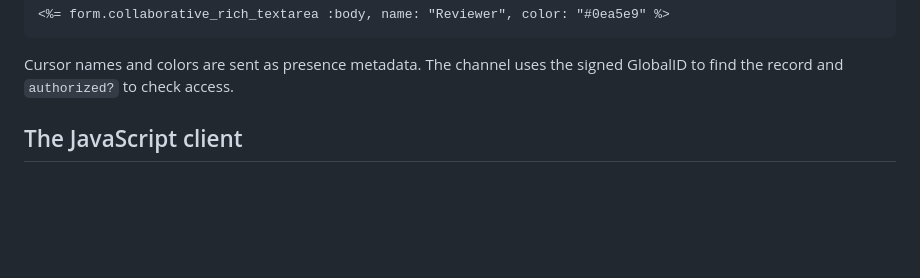
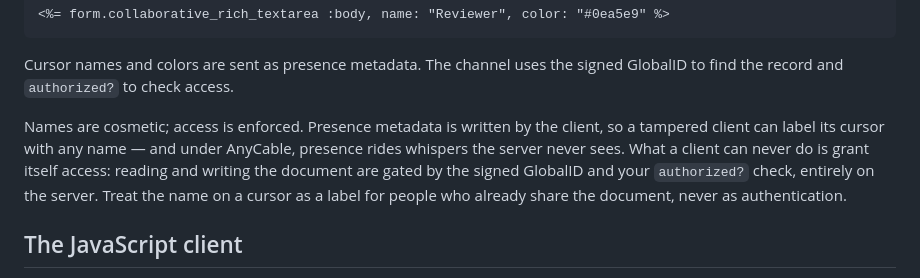
Before and after one commit to jpcamara/lexxy-realtime, a Markdown page: README.md, the part around the change. GitHub-like rendering; blank space fills up the shorter version.

Commit message:
README: names are cosmetic, access is enforced

```diff
--- a/README.md
+++ b/README.md
@@ -233,6 +233,14 @@ LexxyRealtime.identity = ->(view) { { name: view.current_user.handle, color: nil
 
 Cursor names and colors are sent as presence metadata. The channel uses the
 signed GlobalID to find the record and `authorized?` to check access.
+
+Names are cosmetic; access is enforced. Presence metadata is written by
+the client, so a tampered client can label its cursor with any name — and
+under AnyCable, presence rides whispers the server never sees. What a
+client can never do is grant itself access: reading and writing the
+document are gated by the signed GlobalID and your `authorized?` check,
+entirely on the server. Treat the name on a cursor as a label for people
+who already share the document, never as authentication.
 
 ## The JavaScript client
 
```
